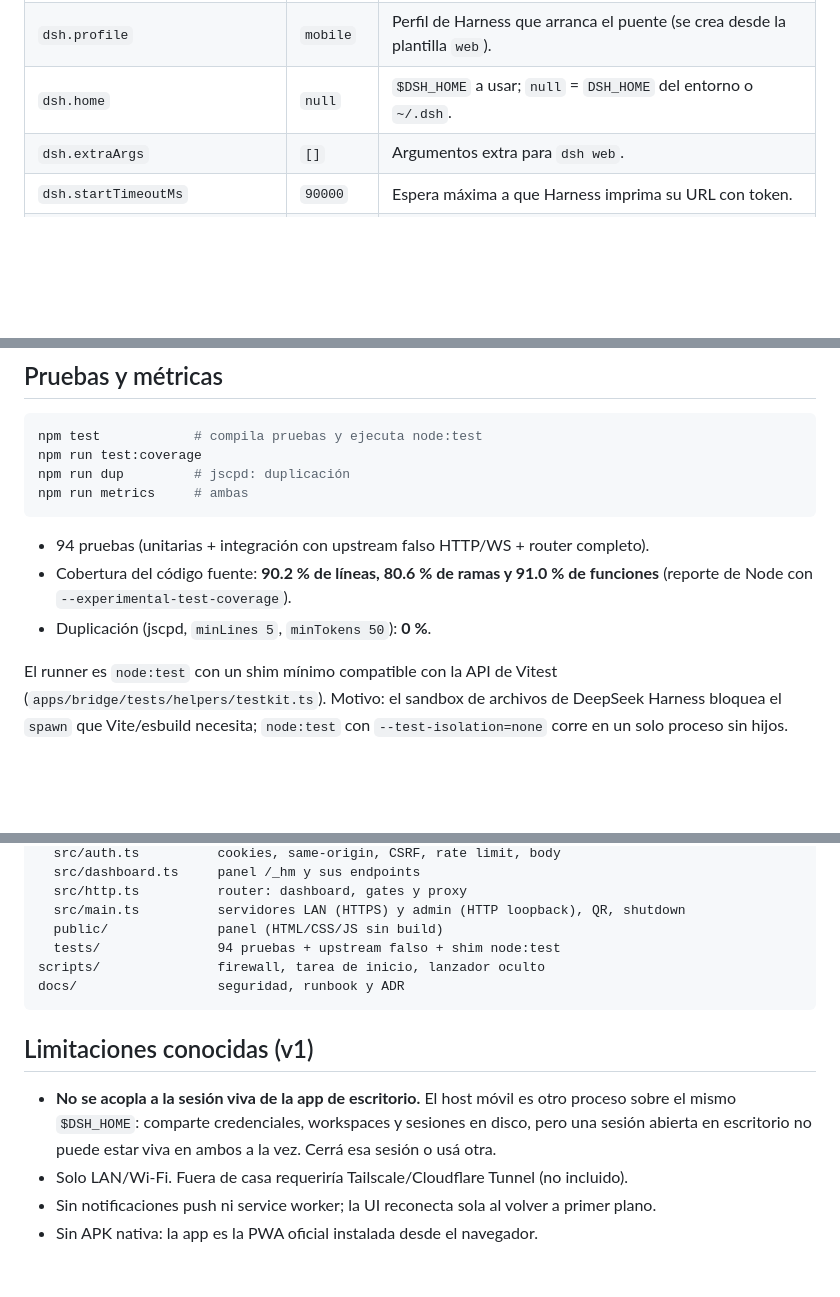
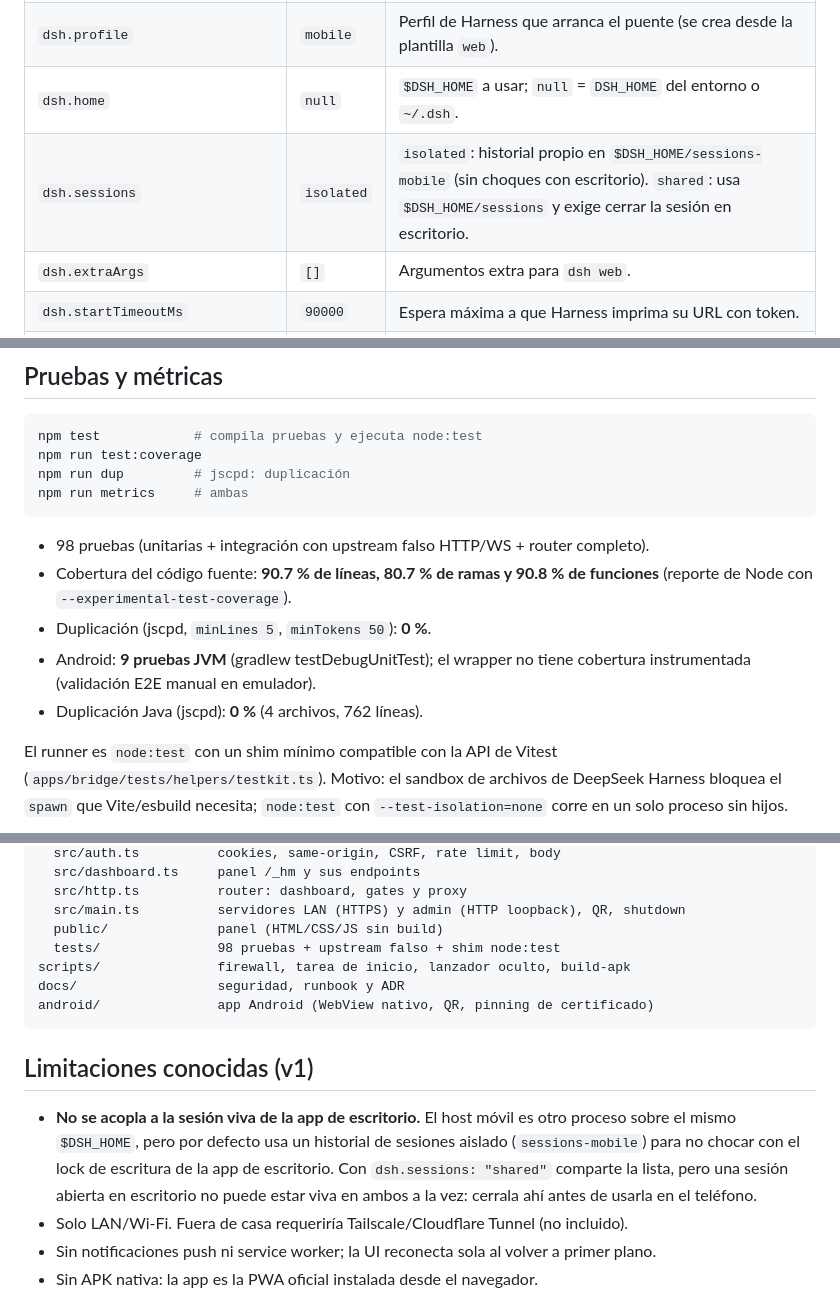
Before and after one commit to MatiusJBG/harness-movil, a Markdown page: README.md, 3 parts joined by grey strips. Drawn GitHub-style; blank space fills up the shorter version.

````diff
--- a/README.md
+++ b/README.md
@@ -121,6 +163,7 @@ El listener de administración escucha solo en `127.0.0.1`; no se expone a la re
 | `dsh.command` | `auto` | `auto` busca `dsh` en PATH y luego el CLI de la app de escritorio. |
 | `dsh.profile` | `mobile` | Perfil de Harness que arranca el puente (se crea desde la plantilla `web`). |
 | `dsh.home` | `null` | `$DSH_HOME` a usar; `null` = `DSH_HOME` del entorno o `~/.dsh`. |
+| `dsh.sessions` | `isolated` | `isolated`: historial propio en `$DSH_HOME/sessions-mobile` (sin choques con escritorio). `shared`: usa `$DSH_HOME/sessions` y exige cerrar la sesión en escritorio. |
 | `dsh.extraArgs` | `[]` | Argumentos extra para `dsh web`. |
 | `dsh.startTimeoutMs` | `90000` | Espera máxima a que Harness imprima su URL con token. |
 | `tls.mode` | `local-ca` | `local-ca` genera CA+hoja; `files` usa `certFile`/`keyFile`/`caFile`. |
@@ -167,9 +210,11 @@ npm run dup         # jscpd: duplicación
 npm run metrics     # ambas
 ```
 
-- 94 pruebas (unitarias + integración con upstream falso HTTP/WS + router completo).
-- Cobertura del código fuente: **90.2 % de líneas, 80.6 % de ramas y 91.0 % de funciones** (reporte de Node con `--experimental-test-coverage`).
+- 98 pruebas (unitarias + integración con upstream falso HTTP/WS + router completo).
+- Cobertura del código fuente: **90.7 % de líneas, 80.7 % de ramas y 90.8 % de funciones** (reporte de Node con `--experimental-test-coverage`).
 - Duplicación (jscpd, `minLines 5`, `minTokens 50`): **0 %**.
+- Android: **9 pruebas JVM** (gradlew testDebugUnitTest); el wrapper no tiene cobertura instrumentada (validación E2E manual en emulador).
+- Duplicación Java (jscpd): **0 %** (4 archivos, 762 líneas).
 
 El runner es `node:test` con un shim mínimo compatible con la API de Vitest
 (`apps/bridge/tests/helpers/testkit.ts`). Motivo: el sandbox de archivos de DeepSeek Harness
@@ -193,16 +238,19 @@ apps/bridge/
   src/http.ts          router: dashboard, gates y proxy
   src/main.ts          servidores LAN (HTTPS) y admin (HTTP loopback), QR, shutdown
   public/              panel (HTML/CSS/JS sin build)
-  tests/               94 pruebas + upstream falso + shim node:test
-scripts/               firewall, tarea de inicio, lanzador oculto
+  tests/               98 pruebas + upstream falso + shim node:test
+scripts/               firewall, tarea de inicio, lanzador oculto, build-apk
 docs/                  seguridad, runbook y ADR
+android/               app Android (WebView nativo, QR, pinning de certificado)
 ```
 
 ## Limitaciones conocidas (v1)
 
 - **No se acopla a la sesión viva de la app de escritorio.** El host móvil es otro proceso sobre el
-  mismo `$DSH_HOME`: comparte credenciales, workspaces y sesiones en disco, pero una sesión abierta
-  en escritorio no puede estar viva en ambos a la vez. Cerrá esa sesión o usá otra.
+  mismo `$DSH_HOME`, pero por defecto usa un historial de sesiones aislado (`sessions-mobile`) para
+  no chocar con el lock de escritura de la app de escritorio. Con `dsh.sessions: "shared"` comparte la
+  lista, pero una sesión abierta en escritorio no puede estar viva en ambos a la vez: cerrala ahí
+  antes de usarla en el teléfono.
 - Solo LAN/Wi‑Fi. Fuera de casa requeriría Tailscale/Cloudflare Tunnel (no incluido).
 - Sin notificaciones push ni service worker; la UI reconecta sola al volver a primer plano.
 - Sin APK nativa: la app es la PWA oficial instalada desde el navegador.
````
Also changed, not shown: other parts of README.md (+42 -0 lines), docs/RUNBOOK.md (+17 -1 lines), docs/adr/0001-puente-host-dedicado.md (+25 -4 lines), docs/img/harness-movil-emulador.png (added).
